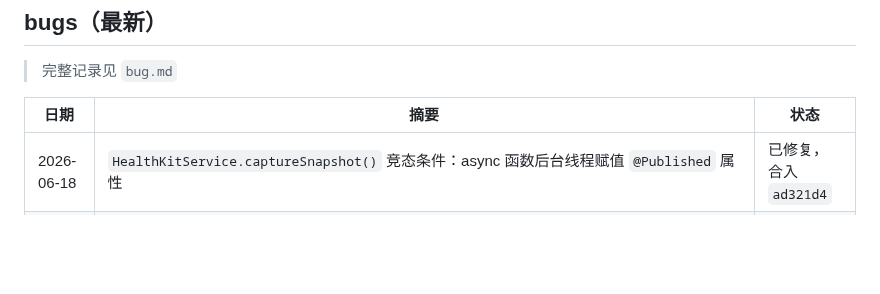
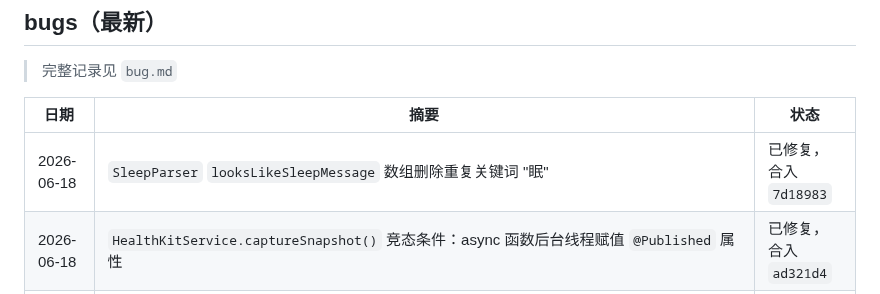
Before and after one commit to mkz0930/stick, a Markdown page: progress.md, the part around the change. GitHub-like rendering; blank space fills up the shorter version.

Commit message:
docs: 追加 SleepParser 重复关键词清理记录

```diff
--- a/progress.md
+++ b/progress.md
@@ -54,6 +54,7 @@
 
 | 日期 | 摘要 | 状态 |
 |---|---|---|
+| 2026-06-18 | `SleepParser` `looksLikeSleepMessage` 数组删除重复关键词 "眠" | 已修复，合入 `7d18983` |
 | 2026-06-18 | `HealthKitService.captureSnapshot()` 竞态条件：async 函数后台线程赋值 `@Published` 属性 | 已修复，合入 `ad321d4` |
 | 2026-06-18 | `ChatHistoryStore` 删除未使用 `import SwiftUI`（纯数据层 service） | 已修复，合入 `f11f75c` |
 | 2026-06-18 | `RealHealthAnalyzer` `completeness / checkCount` 除零崩溃风险，新装 app 无历史数据时可能触发 | 已修复，合入 `b910989` |
```
